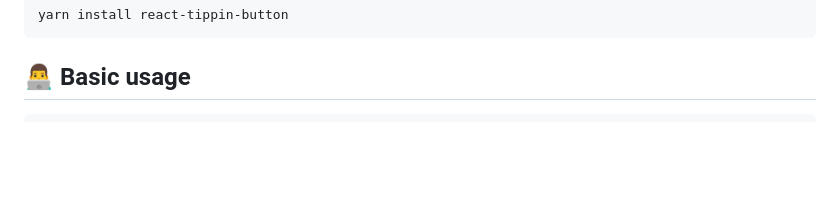
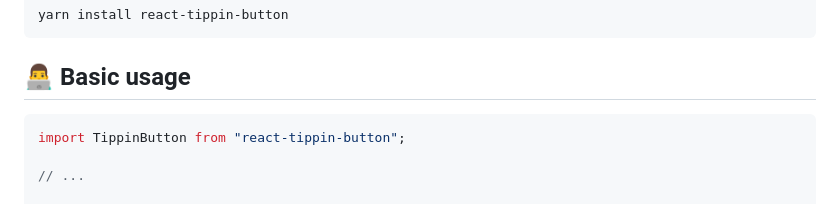
Before and after one commit to goldenpathtechnologies/react-tippin-button, a Markdown page: README.md, the part around the change. Drawn GitHub-style; blank space fills up the shorter version.

Commit message:
docs: added import statement to basic usage code example

````diff
--- a/README.md
+++ b/README.md
@@ -33,6 +33,10 @@ yarn install react-tippin-button
 ## <span>👨‍💻</span> Basic usage
 
 ```tsx
+import TippinButton from "react-tippin-button";
+
+// ...
+
 <TippinButton
     userName="TippinUserName"
     className="CSS Classes"
````
